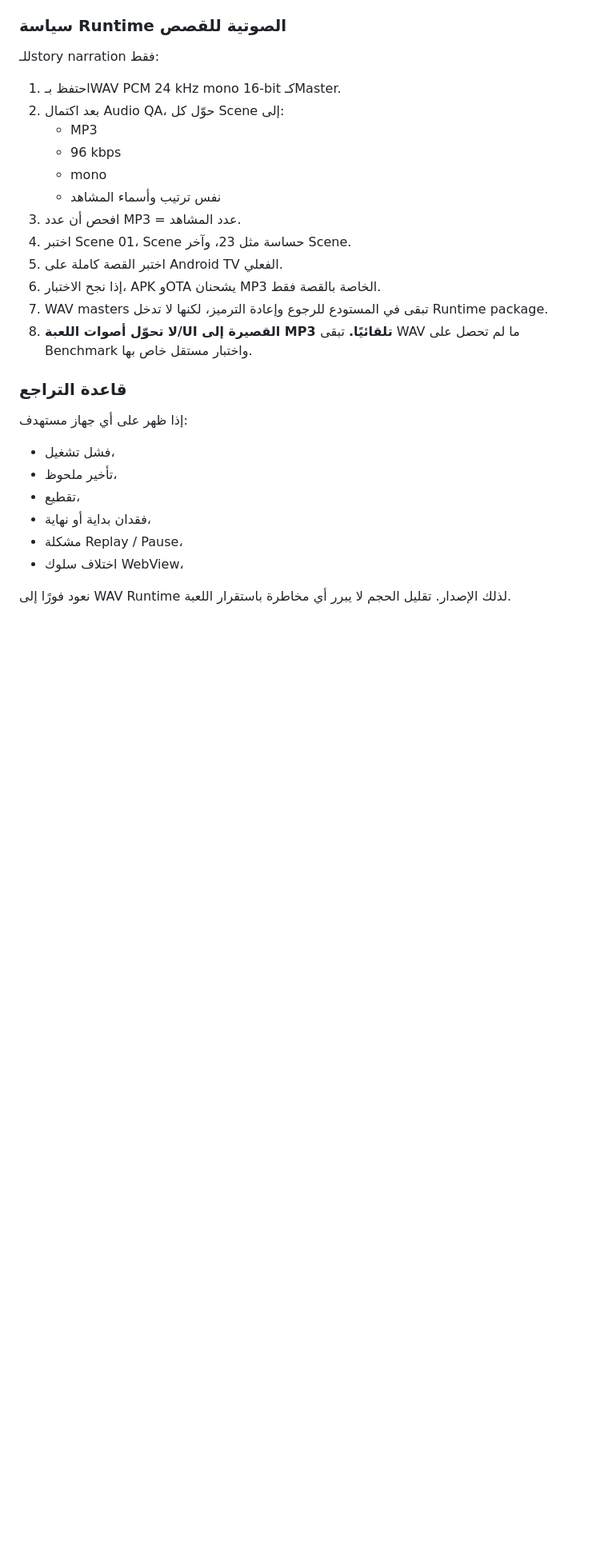
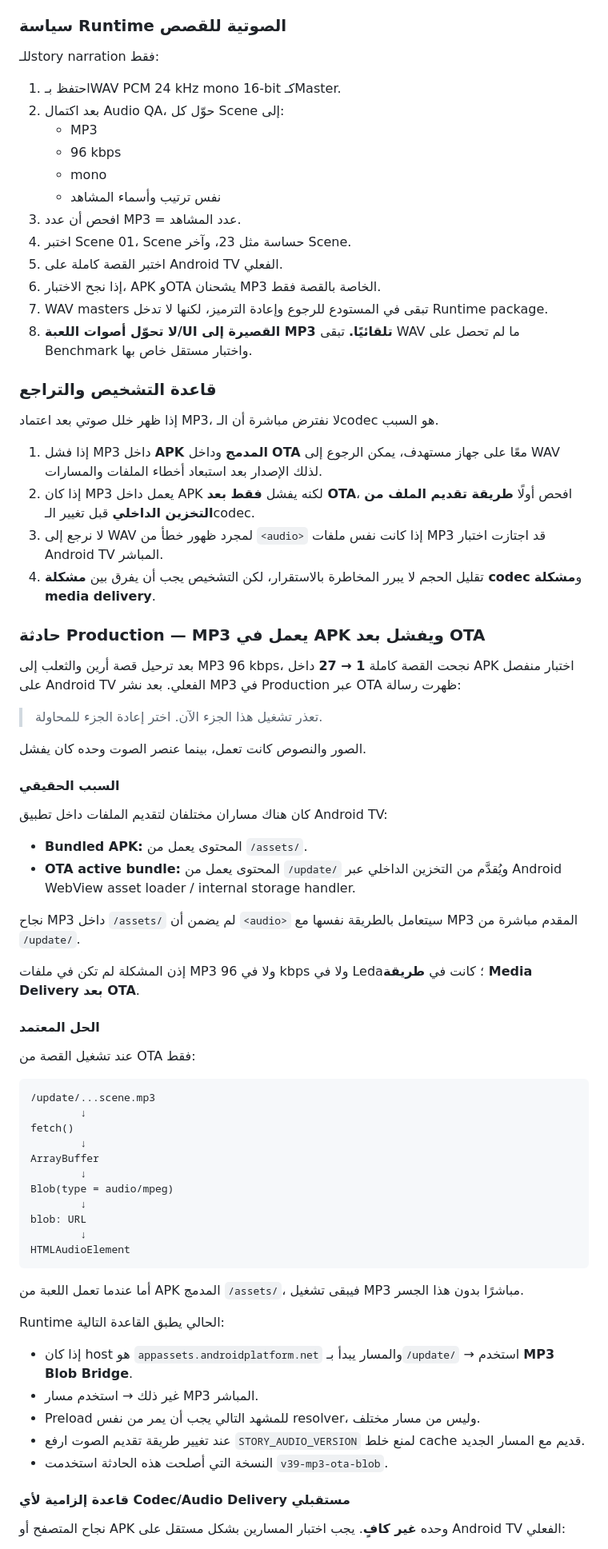
Before and after one commit to aseel90/bubble-safari-tv, a Markdown page: STORY_PRODUCTION_ROADMAP.md, the part around one of its changes. Shown at 80% size. Rendered like a GitHub page; blank space fills up the shorter version.

Commit message:
Document OTA MP3 media delivery rule
Record the production incident where MP3 worked from bundled assets but failed after OTA internal-storage delivery, document the approved MP3 Blob bridge, correct the diagnosis/rollback rule, and require real APK plus OTA audio QA for future stories. Documentation only.

````diff
--- a/STORY_PRODUCTION_ROADMAP.md
+++ b/STORY_PRODUCTION_ROADMAP.md
@@ -552,14 +552,63 @@ Scene 23 لديها حاليًا `autoAdvanceDelayMs: 900`، بينما بقية
 7. WAV masters تبقى في المستودع للرجوع وإعادة الترميز، لكنها لا تدخل Runtime package.
 8. **لا تحوّل أصوات اللعبة/UI القصيرة إلى MP3 تلقائيًا.** تبقى WAV ما لم تحصل على Benchmark واختبار مستقل خاص بها.
 
-### قاعدة التراجع
+### قاعدة التشخيص والتراجع
 
-إذا ظهر على أي جهاز مستهدف:
-- فشل تشغيل،
-- تأخير ملحوظ،
-- تقطيع،
-- فقدان بداية أو نهاية،
-- مشكلة Replay / Pause،
-- اختلاف سلوك WebView،
+إذا ظهر خلل صوتي بعد اعتماد MP3، لا نفترض مباشرة أن الـcodec هو السبب.
 
-نعود فورًا إلى WAV Runtime لذلك الإصدار. تقليل الحجم لا يبرر أي مخاطرة باستقرار اللعبة.
+1. إذا فشل MP3 داخل **APK المدمج** وداخل **OTA** معًا على جهاز مستهدف، يمكن الرجوع إلى WAV لذلك الإصدار بعد استبعاد أخطاء الملفات والمسارات.
+2. إذا كان MP3 يعمل داخل APK لكنه يفشل **فقط بعد OTA**، افحص أولًا **طريقة تقديم الملف من التخزين الداخلي** قبل تغيير الـcodec.
+3. لا نرجع إلى WAV لمجرد ظهور خطأ من `<audio>` إذا كانت نفس ملفات MP3 قد اجتازت اختبار Android TV المباشر.
+4. تقليل الحجم لا يبرر المخاطرة بالاستقرار، لكن التشخيص يجب أن يفرق بين **مشكلة codec** و**مشكلة media delivery**.
+
+### حادثة Production — MP3 يعمل في APK ويفشل بعد OTA
+
+بعد ترحيل قصة أرين والثعلب إلى MP3 96 kbps، نجحت القصة كاملة **1 → 27** داخل APK اختبار منفصل على Android TV الفعلي. بعد نشر MP3 في Production عبر OTA ظهرت رسالة:
+
+> تعذر تشغيل هذا الجزء الآن. اختر إعادة الجزء للمحاولة.
+
+الصور والنصوص كانت تعمل، بينما عنصر الصوت وحده كان يفشل.
+
+#### السبب الحقيقي
+
+كان هناك مساران مختلفان لتقديم الملفات داخل تطبيق Android TV:
+
+- **Bundled APK:** المحتوى يعمل من `/assets/`.
+- **OTA active bundle:** المحتوى يعمل من `/update/` ويُقدَّم من التخزين الداخلي عبر Android WebView asset loader / internal storage handler.
+
+نجاح MP3 داخل `/assets/` لم يضمن أن `<audio>` سيتعامل بالطريقة نفسها مع MP3 المقدم مباشرة من `/update/`.
+
+إذن المشكلة لم تكن في ملفات MP3 ولا في 96 kbps ولا في Leda؛ كانت في **طريقة Media Delivery بعد OTA**.
+
+#### الحل المعتمد
+
+عند تشغيل القصة من OTA فقط:
+
+```text
+/update/...scene.mp3
+        ↓
+fetch()
+        ↓
+ArrayBuffer
+        ↓
+Blob(type = audio/mpeg)
+        ↓
+blob: URL
+        ↓
+HTMLAudioElement
+```
+
+أما عندما تعمل اللعبة من APK المدمج `/assets/`، فيبقى تشغيل MP3 مباشرًا بدون هذا الجسر.
+
+Runtime الحالي يطبق القاعدة التالية:
+
+- إذا كان host هو `appassets.androidplatform.net` والمسار يبدأ بـ`/update/` → استخدم **MP3 Blob Bridge**.
+- غير ذلك → استخدم مسار MP3 المباشر.
+- Preload للمشهد التالي يجب أن يمر من نفس resolver، وليس من مسار مختلف.
+- عند تغيير طريقة تقديم الصوت ارفع `STORY_AUDIO_VERSION` لمنع خلط cache قديم مع المسار الجديد.
+- النسخة التي أصلحت هذه الحادثة استخدمت `v39-mp3-ota-blob`.
+
+#### قاعدة إلزامية لأي Codec/Audio Delivery مستقبلي
+
+نجاح المتصفح أو APK وحده **غير كافٍ**. يجب اختبار المسارين بشكل مستقل على Android TV الفعلي:
+
````
Also changed, not shown: other parts of STORY_PRODUCTION_ROADMAP.md (+26 -3 lines).
